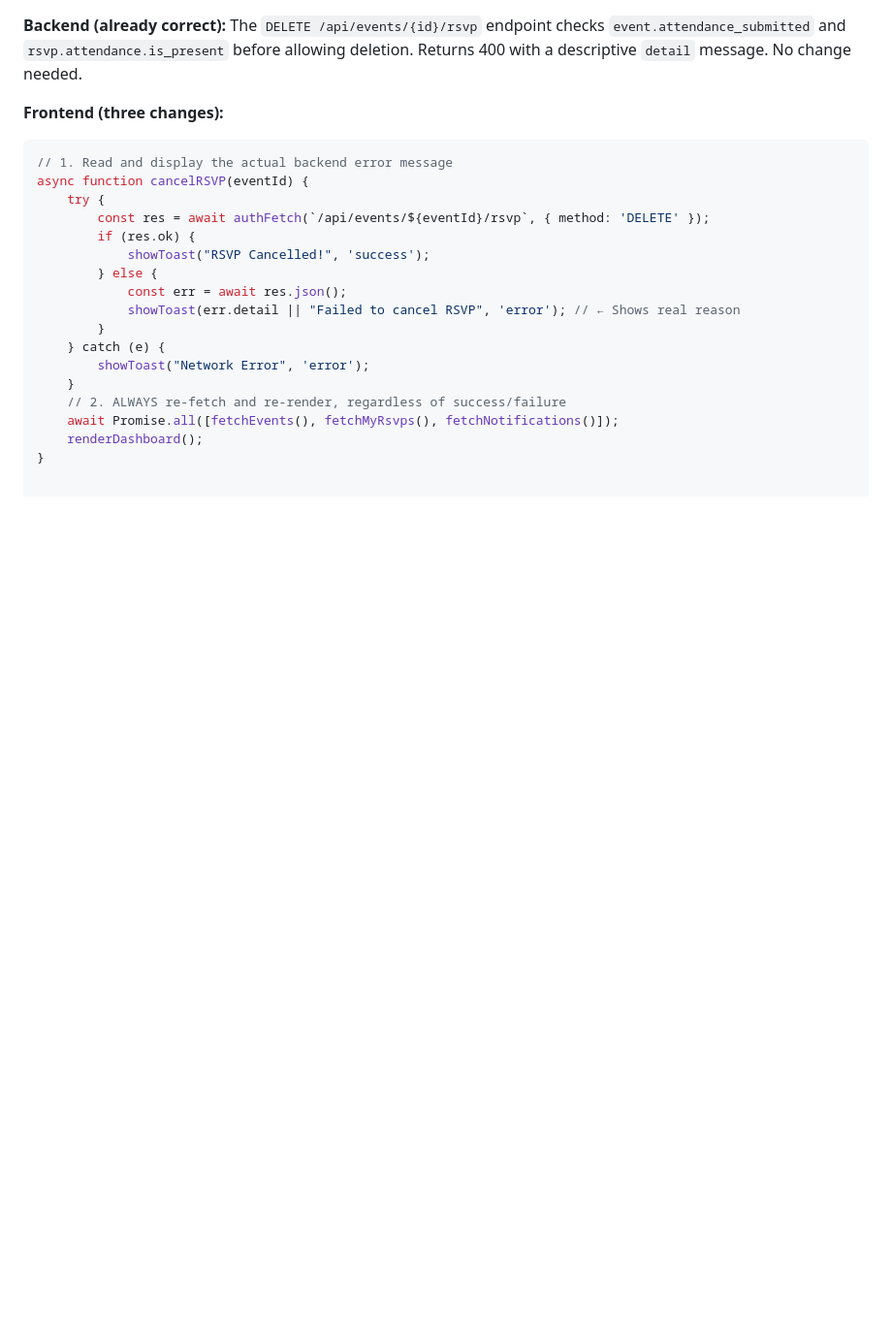
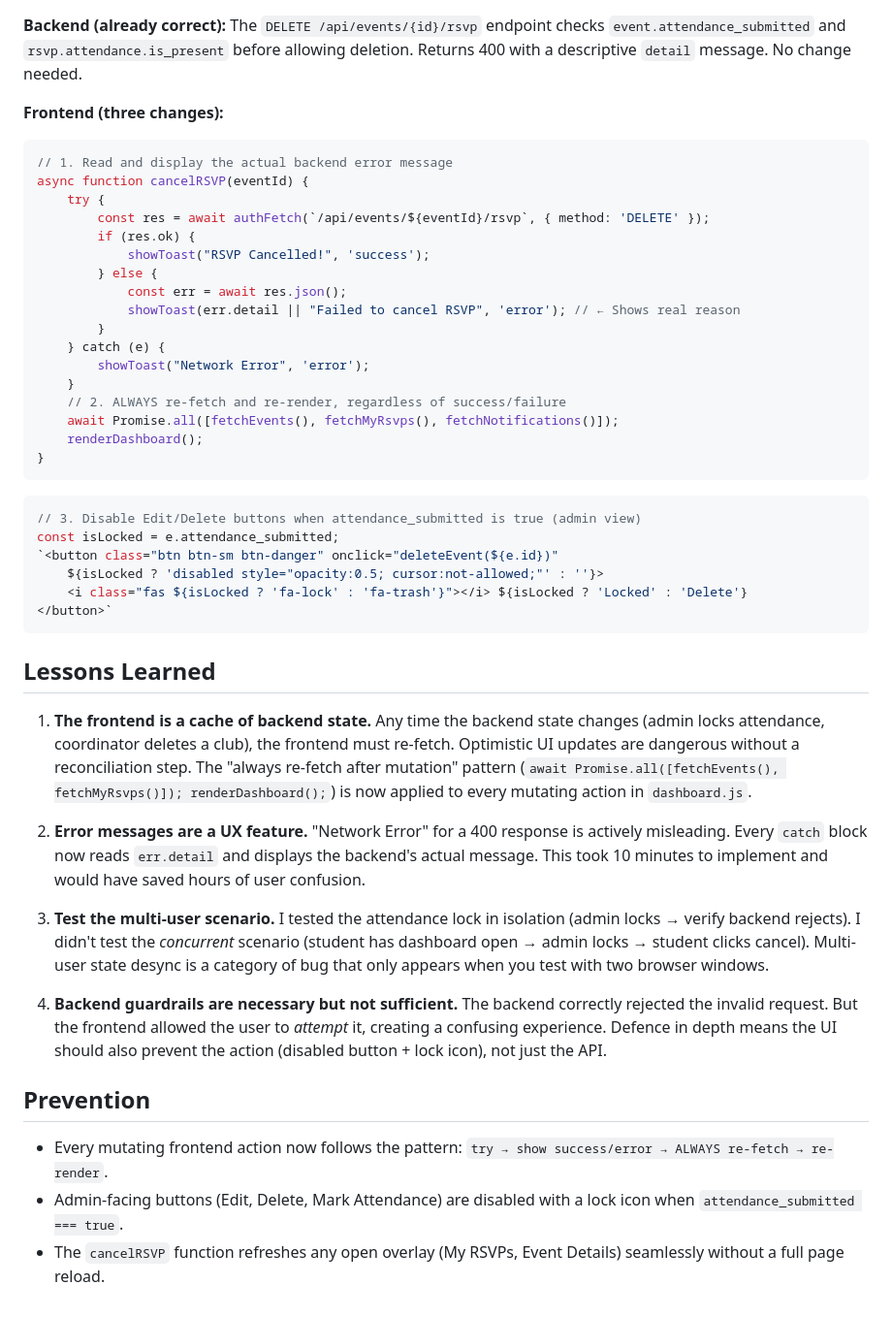
Before and after one commit to Dhruv-Puri/2nd-year-Internship, a Markdown page: docs/postmortem.md, the part around the change. Shown at 97% size. Rendered like a GitHub page; blank space fills up the shorter version.

````diff
--- a/docs/postmortem.md
+++ b/docs/postmortem.md
@@ -58,3 +58,28 @@ async function cancelRSVP(eventId) {
     await Promise.all([fetchEvents(), fetchMyRsvps(), fetchNotifications()]);
     renderDashboard();
 }
+```
+```javascript
+// 3. Disable Edit/Delete buttons when attendance_submitted is true (admin view)
+const isLocked = e.attendance_submitted;
+`<button class="btn btn-sm btn-danger" onclick="deleteEvent(${e.id})"
+    ${isLocked ? 'disabled style="opacity:0.5; cursor:not-allowed;"' : ''}>
+    <i class="fas ${isLocked ? 'fa-lock' : 'fa-trash'}"></i> ${isLocked ? 'Locked' : 'Delete'}
+</button>`
+```
+
+## Lessons Learned
+
+1. **The frontend is a cache of backend state.** Any time the backend state changes (admin locks attendance, coordinator deletes a club), the frontend must re-fetch. Optimistic UI updates are dangerous without a reconciliation step. The "always re-fetch after mutation" pattern (`await Promise.all([fetchEvents(), fetchMyRsvps()]); renderDashboard();`) is now applied to every mutating action in `dashboard.js`.
+
+2. **Error messages are a UX feature.** "Network Error" for a 400 response is actively misleading. Every `catch` block now reads `err.detail` and displays the backend's actual message. This took 10 minutes to implement and would have saved hours of user confusion.
+
+3. **Test the multi-user scenario.** I tested the attendance lock in isolation (admin locks → verify backend rejects). I didn't test the *concurrent* scenario (student has dashboard open → admin locks → student clicks cancel). Multi-user state desync is a category of bug that only appears when you test with two browser windows.
+
+4. **Backend guardrails are necessary but not sufficient.** The backend correctly rejected the invalid request. But the frontend allowed the user to *attempt* it, creating a confusing experience. Defence in depth means the UI should also prevent the action (disabled button + lock icon), not just the API.
+
+## Prevention
+
+- Every mutating frontend action now follows the pattern: `try → show success/error → ALWAYS re-fetch → re-render`.
+- Admin-facing buttons (Edit, Delete, Mark Attendance) are disabled with a lock icon when `attendance_submitted === true`.
+- The `cancelRSVP` function refreshes any open overlay (My RSVPs, Event Details) seamlessly without a full page reload.
````
